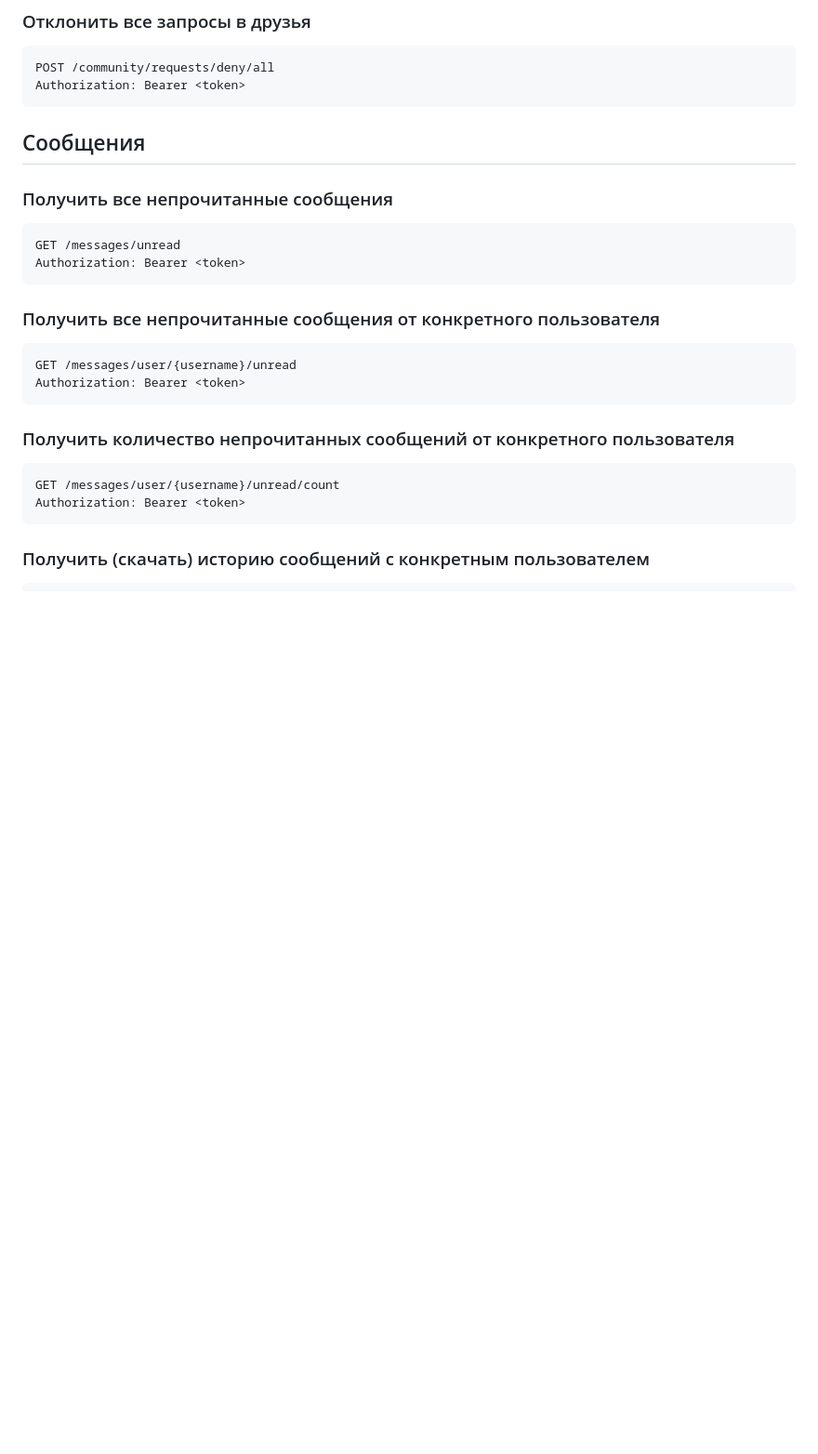
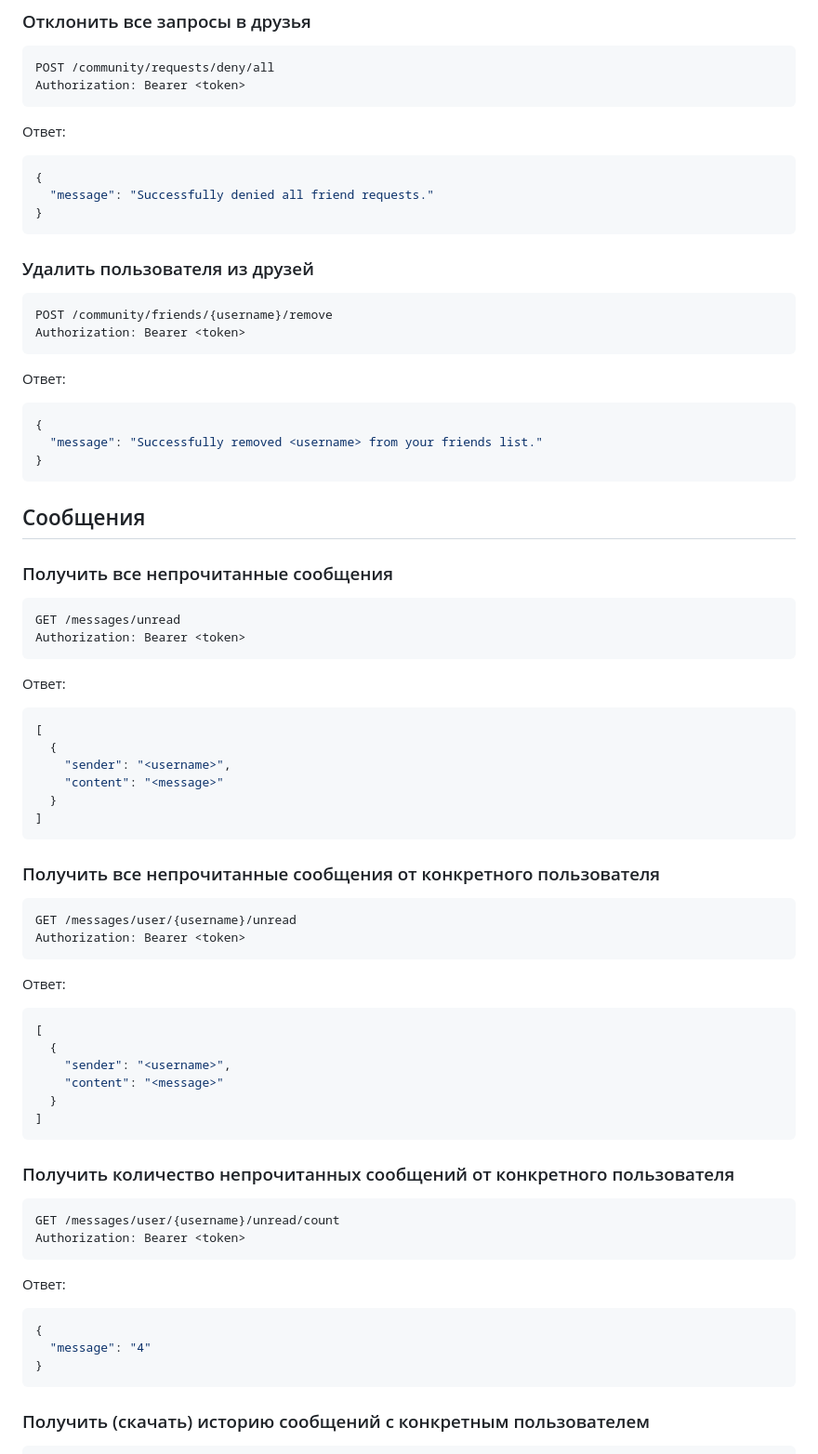
Before and after one commit to MehoiLs/relex-messenger, a Markdown page: README.md, the part around one of its changes. Shown at 93% size. Rendered like a GitHub page; blank space fills up the shorter version.

````diff
--- a/README.md
+++ b/README.md
@@ -230,6 +399,25 @@ Authorization: Bearer <token>
 POST /community/requests/deny/all
 Authorization: Bearer <token>
 ```
+Ответ:
+```sh
+{
+  "message": "Successfully denied all friend requests."
+}
+```
+
+### Удалить пользователя из друзей
+```sh
+POST /community/friends/{username}/remove
+Authorization: Bearer <token>
+```
+Ответ:
+```sh
+{
+  "message": "Successfully removed <username> from your friends list."
+}
+```
+
 
 ## Сообщения
 ### Получить все непрочитанные сообщения
@@ -237,16 +425,43 @@ Authorization: Bearer <token>
 GET /messages/unread
 Authorization: Bearer <token>
 ```
+Ответ:
+```sh
+[
+  {
+    "sender": "<username>",
+    "content": "<message>"
+  }
+]
+```
+
 ### Получить все непрочитанные сообщения от конкретного пользователя
 ```sh
 GET /messages/user/{username}/unread
 Authorization: Bearer <token>
 ```
+Ответ:
+```sh
+[
+  {
+    "sender": "<username>",
+    "content": "<message>"
+  }
+]
+```
+
 ### Получить количество непрочитанных сообщений от конкретного пользователя
 ```sh
 GET /messages/user/{username}/unread/count
 Authorization: Bearer <token>
 ```
+Ответ:
+```sh
+{
+  "message": "4"
+}
+```
+
 ### Получить (скачать) историю сообщений с конкретным пользователем
 ```sh
 GET /messages/user/{username}/all/download
````
Also changed, not shown: other parts of README.md (+178 -2 lines).
